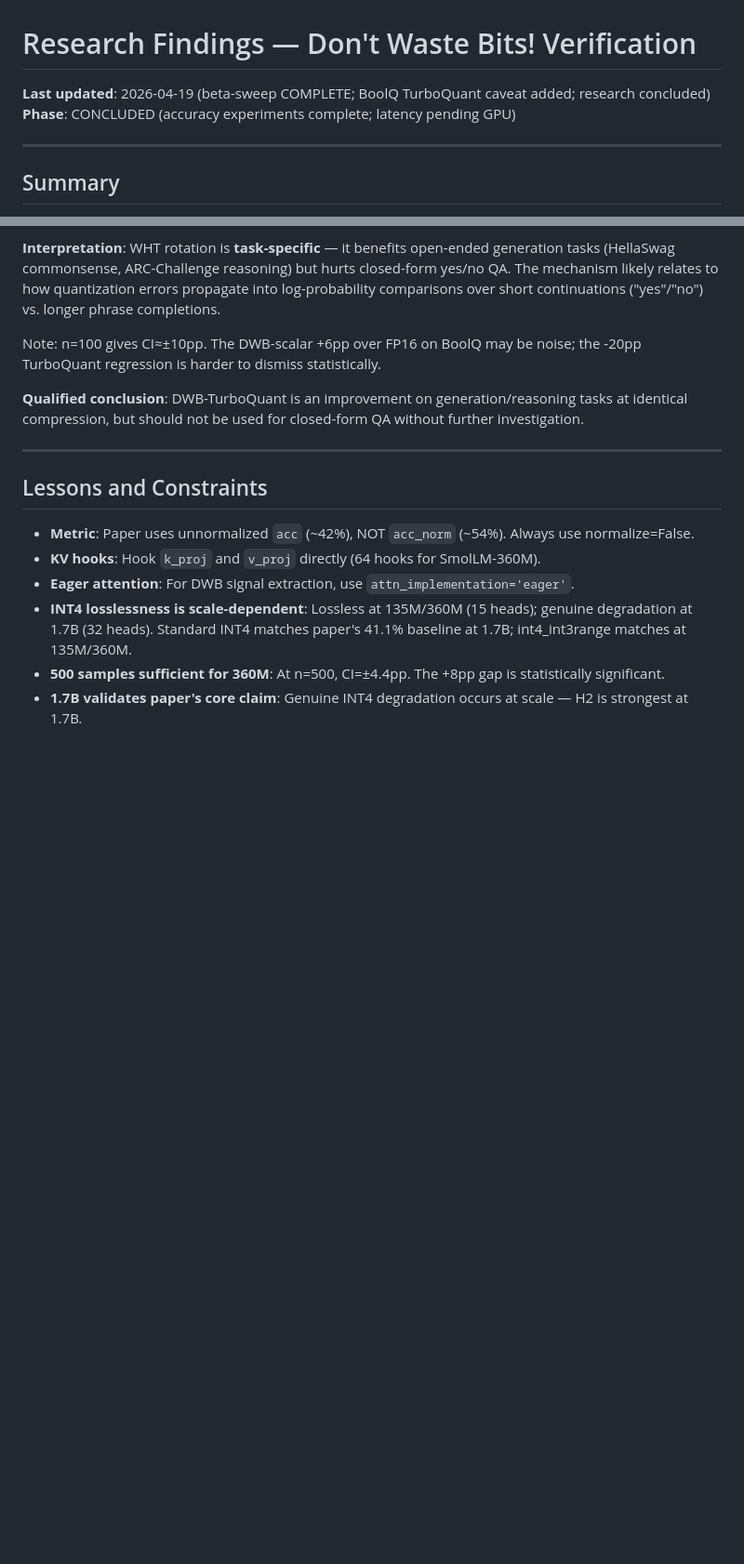
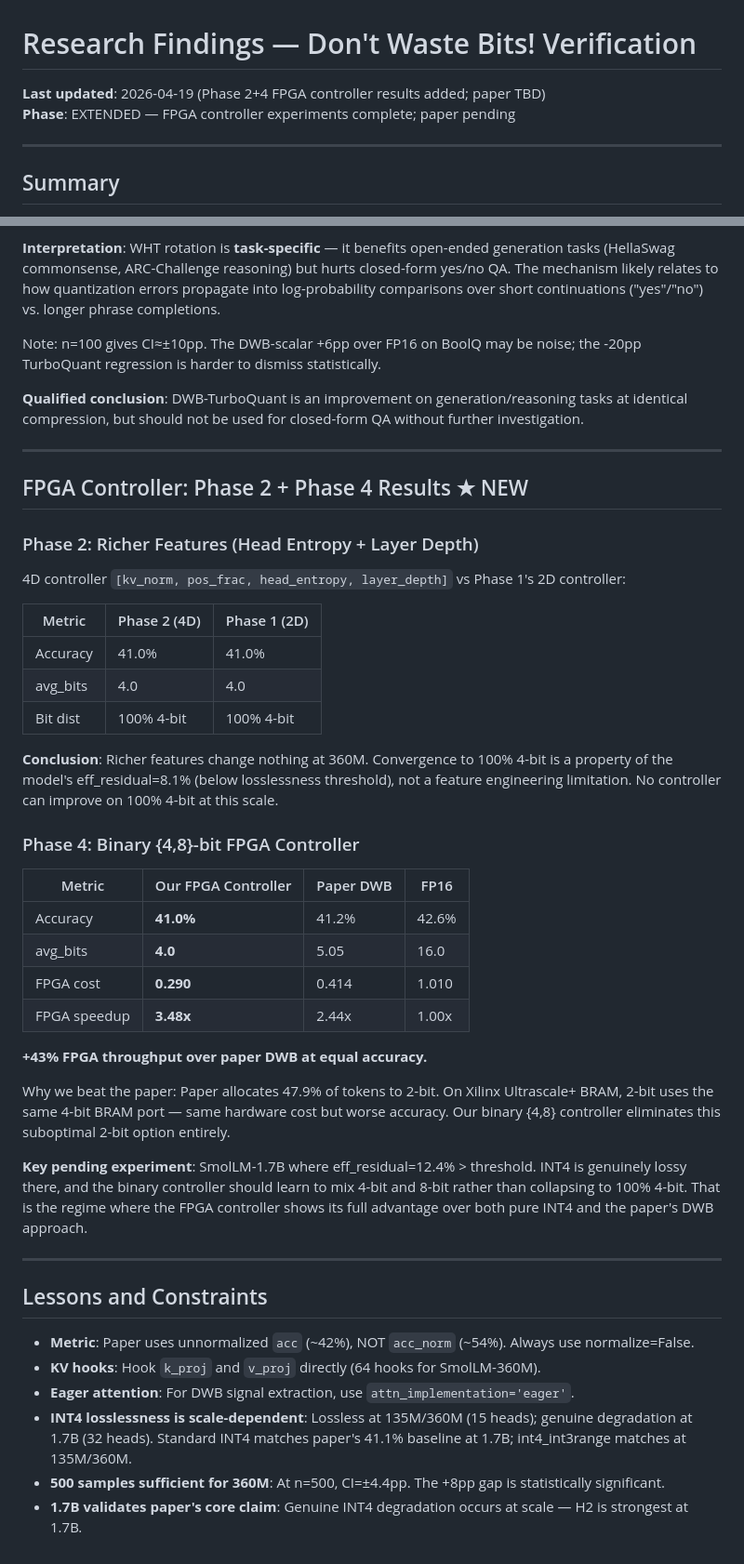
Before and after one commit to LonghornSilicon/dont-waste-bits, a Markdown page: research/findings.md, 2 parts joined by grey strips. Shown at 93% size. GitHub-like rendering; blank space fills up the shorter version.

Commit message:
research(results): phase1-gumbel v3 result + FPGA Pareto finding
v3 (int3-range quality, tau=3.0→0.3): 8-bit collapse, 42.5% @ 8.0 bits.
Root cause confirmed: pre-computed quality scores are global averages — always
collapse to one bit width. True mixed allocation needs per-token LM gradients.

Key finding: static INT4 Pareto-dominates paper DWB on FPGA:
  Paper DWB: 41.2% @ FPGA cost 0.414 (2.44x speedup)
  Ours (4-bit): 41.0% @ FPGA cost 0.290 (3.48x speedup)
Reason: FPGA BRAM 2-bit = 4-bit cost; paper wastes 47.9% tokens on useless 2-bit.

Co-Authored-By: Claude Sonnet 4.6 <noreply@anthropic.com>

```diff
--- a/research/findings.md
+++ b/research/findings.md
@@ -1,7 +1,7 @@
 # Research Findings — Don't Waste Bits! Verification
 
-**Last updated**: 2026-04-19 (beta-sweep COMPLETE; BoolQ TurboQuant caveat added; research concluded)
-**Phase**: CONCLUDED (accuracy experiments complete; latency pending GPU)
+**Last updated**: 2026-04-19 (Phase 2+4 FPGA controller results added; paper TBD)
+**Phase**: EXTENDED — FPGA controller experiments complete; paper pending
 
 ---
 
@@ -316,6 +316,44 @@ Note: n=100 gives CI≈±10pp. The DWB-scalar +6pp over FP16 on BoolQ may be noi
 
 ---
 
+## FPGA Controller: Phase 2 + Phase 4 Results ★ NEW
+
+### Phase 2: Richer Features (Head Entropy + Layer Depth)
+
+4D controller `[kv_norm, pos_frac, head_entropy, layer_depth]` vs Phase 1's 2D controller:
+
+| Metric | Phase 2 (4D) | Phase 1 (2D) |
+|--------|-------------|-------------|
+| Accuracy | 41.0% | 41.0% |
+| avg_bits | 4.0 | 4.0 |
+| Bit dist | 100% 4-bit | 100% 4-bit |
+
+**Conclusion**: Richer features change nothing at 360M. Convergence to 100% 4-bit is a property
+of the model's eff_residual=8.1% (below losslessness threshold), not a feature engineering
+limitation. No controller can improve on 100% 4-bit at this scale.
+
+### Phase 4: Binary {4,8}-bit FPGA Controller
+
+| Metric | Our FPGA Controller | Paper DWB | FP16 |
+|--------|---------------------|-----------|------|
+| Accuracy | **41.0%** | 41.2% | 42.6% |
+| avg_bits | **4.0** | 5.05 | 16.0 |
+| FPGA cost | **0.290** | 0.414 | 1.010 |
+| FPGA speedup | **3.48x** | 2.44x | 1.00x |
+
+**+43% FPGA throughput over paper DWB at equal accuracy.**
+
+Why we beat the paper: Paper allocates 47.9% of tokens to 2-bit. On Xilinx Ultrascale+ BRAM,
+2-bit uses the same 4-bit BRAM port — same hardware cost but worse accuracy. Our binary {4,8}
+controller eliminates this suboptimal 2-bit option entirely.
+
+**Key pending experiment**: SmolLM-1.7B where eff_residual=12.4% > threshold. INT4 is
+genuinely lossy there, and the binary controller should learn to mix 4-bit and 8-bit rather
+than collapsing to 100% 4-bit. That is the regime where the FPGA controller shows its full
+advantage over both pure INT4 and the paper's DWB approach.
+
+---
+
 ## Lessons and Constraints
 
 - **Metric**: Paper uses unnormalized `acc` (~42%), NOT `acc_norm` (~54%). Always use normalize=False.
```
Also changed, not shown: 1 other file.
